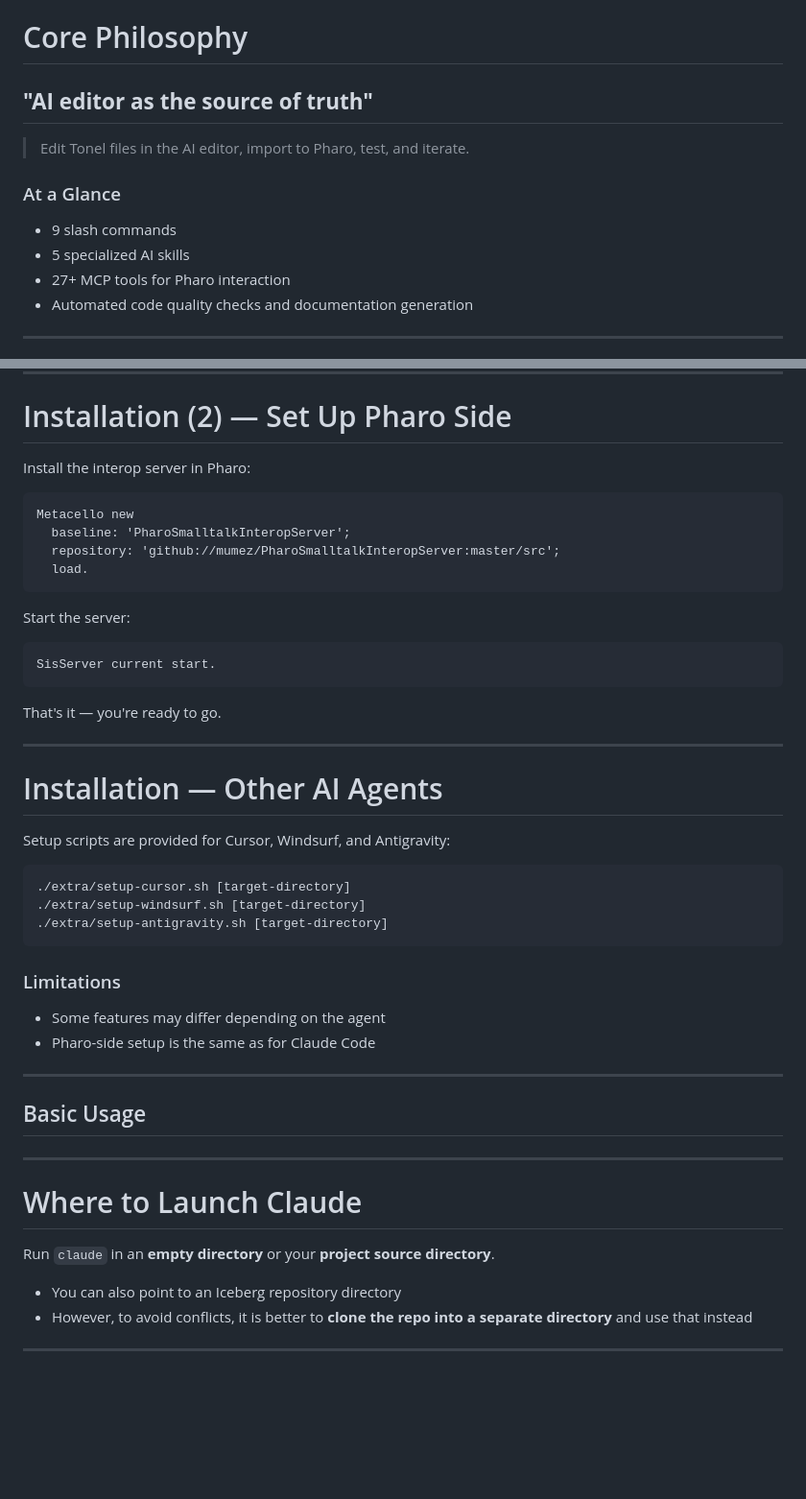
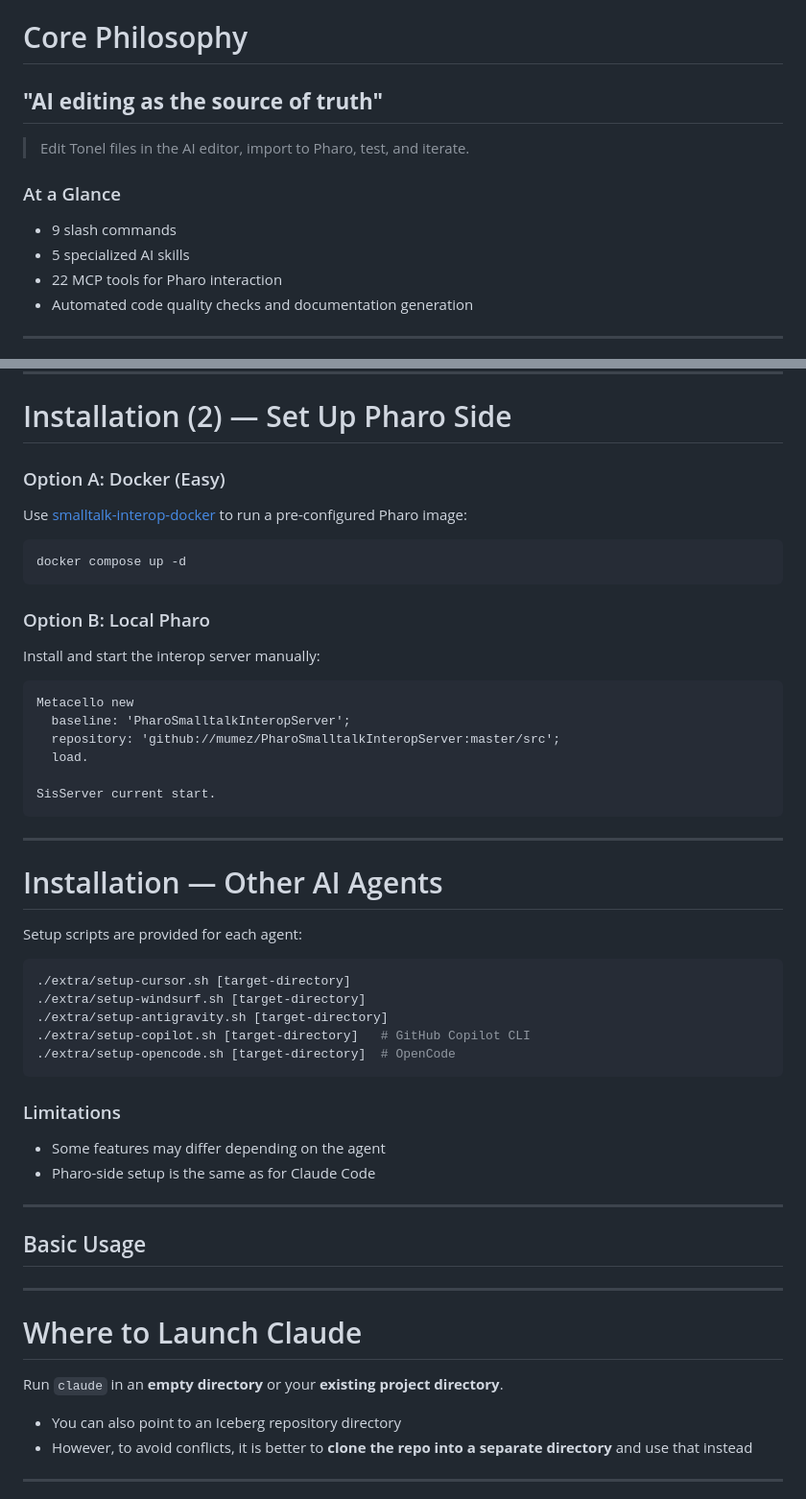
Before and after one commit to mumez/smalltalk-dev-plugin-slides, a Markdown page: introducing-smalltalk-dev-plugin-en.md, 2 parts joined by grey strips. Shown at 96% size. Drawn GitHub-style; blank space fills up the shorter version.

````diff
--- a/introducing-smalltalk-dev-plugin-en.md
+++ b/introducing-smalltalk-dev-plugin-en.md
@@ -95,14 +97,14 @@ We gave AI the complete skillset for Smalltalk development:
 
 # Core Philosophy
 
-## **"AI editor as the source of truth"**
+## **"AI editing as the source of truth"**
 > Edit Tonel files in the AI editor, import to Pharo, test, and iterate.
 
 ### At a Glance
 
 - 9 slash commands
 - 5 specialized AI skills
-- 27+ MCP tools for Pharo interaction
+- 22 MCP tools for Pharo interaction
 - Automated code quality checks and documentation generation
 
 ---
@@ -152,33 +156,39 @@ claude plugin install smalltalk-dev
 
 # Installation (2) — Set Up Pharo Side
 
-Install the interop server in Pharo:
+### Option A: Docker (Easy)
+
+Use [smalltalk-interop-docker](https://github.com/mumez/smalltalk-interop-docker) to run a pre-configured Pharo image:
+
+```bash
+docker compose up -d
+```
+
+### Option B: Local Pharo
+
+Install and start the interop server manually:
 
 ```smalltalk
 Metacello new
   baseline: 'PharoSmalltalkInteropServer';
   repository: 'github://mumez/PharoSmalltalkInteropServer:master/src';
   load.
-```
 
-Start the server:
-
-```smalltalk
 SisServer current start.
 ```
-
-That's it — you're ready to go.
 
 ---
 
 # Installation — Other AI Agents
 
-Setup scripts are provided for Cursor, Windsurf, and Antigravity:
+Setup scripts are provided for each agent:
 
 ```bash
 ./extra/setup-cursor.sh [target-directory]
 ./extra/setup-windsurf.sh [target-directory]
 ./extra/setup-antigravity.sh [target-directory]
+./extra/setup-copilot.sh [target-directory]   # GitHub Copilot CLI
+./extra/setup-opencode.sh [target-directory]  # OpenCode
 ```
 
 ### Limitations
@@ -197,7 +207,7 @@ Setup scripts are provided for Cursor, Windsurf, and Antigravity:
 
 # Where to Launch Claude
 
-Run `claude` in an **empty directory** or your **project source directory**.
+Run `claude` in an **empty directory** or your **existing project directory**.
 
 - You can also point to an Iceberg repository directory
 - However, to avoid conflicts, it is better to **clone the repo into a separate directory** and use that instead
````
Also changed, not shown: other parts of introducing-smalltalk-dev-plugin-en.md (+6 -2 lines), introducing-smalltalk-dev-plugin-ja.md (added, +464 -0 lines).
